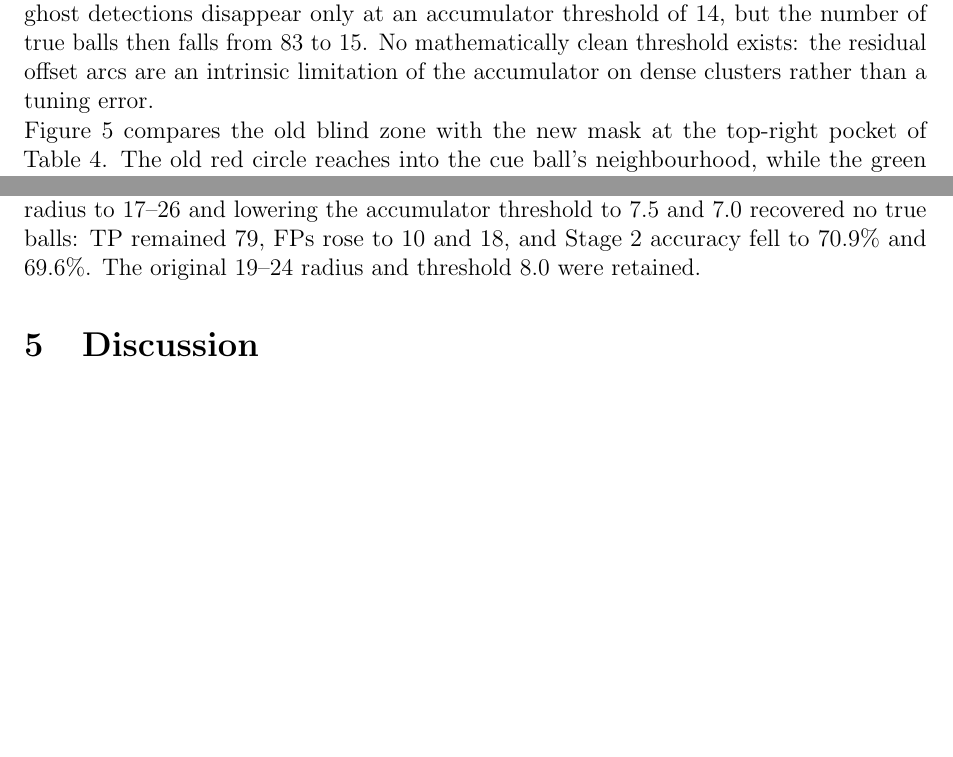
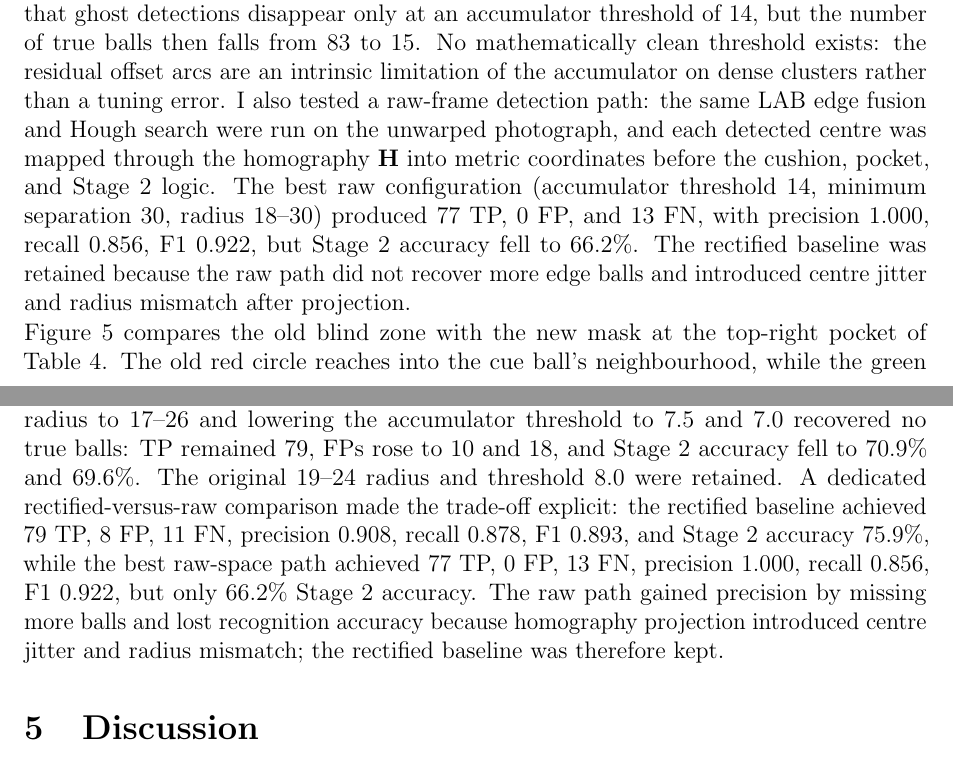
Before and after one commit to Eskndrani/OpenCV-Pool-Ball-Tracker, a LaTeX paper (report/Report.tex): two parts of pages 4 and 8 of 8, joined at a grey line, cut so that both start at the same text, the shorter picture padded with empty space. Compiled offline with pdfLaTeX.

Commit message:
Experiment: Evaluated raw-frame pre-warping Hough circle detection vs rectified baseline, updated metrics and report.

```diff
--- a/report/Report.tex
+++ b/report/Report.tex
@@ -160,7 +160,7 @@ The fused edge map is passed to the Hough Circle Transform with a minimum centre
 
 For each of the six pocket centres, I examined a $120\times120$ pixel region on the raw lightness channel and thresholded two complementary structures: the dark pocket holes at $L<35$ and the bright metallic brackets at $L>200$. The mid-gray pocket netting is not captured by either threshold, so I also extracted the combined LAB edge map in the same region and dilated it with a $15\times15$ circular kernel. The netting is a dense web of edges, so this dilation fuses it into a solid morphological block. The fused netting block was OR-ed with the L-extreme mask. The local mask was restricted to a $70$-pixel radius around the pocket centre so that a bright ball near a pocket would not be mistaken for a bracket, and the six local masks were combined and dilated with a $13\times13$ circular kernel to cover the immediate pocket lip. A Hough candidate is rejected only when its centre lies on this complete hole--bracket--netting mask. The cushion exclusion margin remains at $22$ pixels. An experiment reducing it to $5$ pixels recovered far-edge balls but reintroduced rail shadows that bypassed the Stage~2 filter, so the larger margin was restored.
 
-Hough detection can occasionally leak intersecting accumulator peaks that describe the same physical ball. After the transform returns its circles, I therefore enforce a strict $40$-pixel physical non-maximum suppression. The circles are traversed in accumulator order; the first centre is retained, and any later centre within $40$ pixels of a retained centre is permanently removed. This threshold sits just below the $43$-pixel physical ball diameter. Since two distinct balls cannot physically occupy the same space, this constraint prevents duplicate detections without discarding genuine neighbouring balls. An attempt to implement a manual 40-pixel Physical Non-Maximum Suppression step revealed that OpenCV's HoughCircles implementation already inherently suppresses intersecting detections via its internal minDist parameter during the accumulator peak-finding phase. An edge-thickness measurement on a $60\times60$ crop around a dark Table~6 ball gave $362$ combined-edge pixels against $353$ skeleton pixels, an average thickness of $1.025$ pixels per skeleton pixel. Zhang--Suen thinning therefore removed only nine pixels and left the ghost responses unchanged. A sweep of the accumulator threshold from $8$ to $22$ showed that ghost detections disappear only at an accumulator threshold of $14$, but the number of true balls then falls from $83$ to $15$. No mathematically clean threshold exists: the residual offset arcs are an intrinsic limitation of the accumulator on dense clusters rather than a tuning error.
+Hough detection can occasionally leak intersecting accumulator peaks that describe the same physical ball. After the transform returns its circles, I therefore enforce a strict $40$-pixel physical non-maximum suppression. The circles are traversed in accumulator order; the first centre is retained, and any later centre within $40$ pixels of a retained centre is permanently removed. This threshold sits just below the $43$-pixel physical ball diameter. Since two distinct balls cannot physically occupy the same space, this constraint prevents duplicate detections without discarding genuine neighbouring balls. An attempt to implement a manual 40-pixel Physical Non-Maximum Suppression step revealed that OpenCV's HoughCircles implementation already inherently suppresses intersecting detections via its internal minDist parameter during the accumulator peak-finding phase. An edge-thickness measurement on a $60\times60$ crop around a dark Table~6 ball gave $362$ combined-edge pixels against $353$ skeleton pixels, an average thickness of $1.025$ pixels per skeleton pixel. Zhang--Suen thinning therefore removed only nine pixels and left the ghost responses unchanged. A sweep of the accumulator threshold from $8$ to $22$ showed that ghost detections disappear only at an accumulator threshold of $14$, but the number of true balls then falls from $83$ to $15$. No mathematically clean threshold exists: the residual offset arcs are an intrinsic limitation of the accumulator on dense clusters rather than a tuning error. I also tested a raw-frame detection path: the same LAB edge fusion and Hough search were run on the unwarped photograph, and each detected centre was mapped through the homography $\mathbf{H}$ into metric coordinates before the cushion, pocket, and Stage~2 logic. The best raw configuration (accumulator threshold $14$, minimum separation $30$, radius $18$--$30$) produced $77$ TP, $0$ FP, and $13$ FN, with precision $1.000$, recall $0.856$, F1 $0.922$, but Stage~2 accuracy fell to $66.2\%$. The rectified baseline was retained because the raw path did not recover more edge balls and introduced centre jitter and radius mismatch after projection.
 
 Figure~\ref{fig:pocketmask} compares the old blind zone with the new mask at the top-right pocket of Table~4. The old red circle reaches into the cue ball's neighbourhood, while the green mask covers the dark hole, bright bracket, and netting. The cue ball is therefore spared and is recovered by the final detector.
 
@@ -293,7 +293,7 @@ Perspective warping stretches edge balls into ellipses. Hough can fit two smalle
 A $16$-pixel gate mask could fall entirely inside the white number circles of the $1$ and $9$. A full-radius brightness test then over-corrected and rejected the cue under edge shadows. The final split-mask gate uses the $16$-pixel centre for brightness and whiteness and the full $21$-pixel radius for paint, with centre value above $235$, centre saturation below $75$, and full saturation below $76$. The Highlander rule selects the lowest full saturation; other candidates fall back to their best non-cue histogram match. Stage~2 accuracy is $75.9\%$.
 
 \paragraph{Failure Mode 3: Dense Racks and Boundary Blindspots.}
-Tightly packed balls suffer severe edge merging, so Hough loses the isolated gradients it needs; Watershed segmentation would be required. A $5$-pixel cushion margin recovered far-edge balls but reintroduced rail shadows, so the $22$-pixel margin was restored. Expanding the Hough radius to $17$--$26$ and lowering the accumulator threshold to $7.5$ and $7.0$ recovered no true balls: TP remained $79$, FPs rose to $10$ and $18$, and Stage~2 accuracy fell to $70.9\%$ and $69.6\%$. The original $19$--$24$ radius and threshold $8.0$ were retained.
+Tightly packed balls suffer severe edge merging, so Hough loses the isolated gradients it needs; Watershed segmentation would be required. A $5$-pixel cushion margin recovered far-edge balls but reintroduced rail shadows, so the $22$-pixel margin was restored. Expanding the Hough radius to $17$--$26$ and lowering the accumulator threshold to $7.5$ and $7.0$ recovered no true balls: TP remained $79$, FPs rose to $10$ and $18$, and Stage~2 accuracy fell to $70.9\%$ and $69.6\%$. The original $19$--$24$ radius and threshold $8.0$ were retained. A dedicated rectified-versus-raw comparison made the trade-off explicit: the rectified baseline achieved $79$ TP, $8$ FP, $11$ FN, precision $0.908$, recall $0.878$, F1 $0.893$, and Stage~2 accuracy $75.9\%$, while the best raw-space path achieved $77$ TP, $0$ FP, $13$ FN, precision $1.000$, recall $0.856$, F1 $0.922$, but only $66.2\%$ Stage~2 accuracy. The raw path gained precision by missing more balls and lost recognition accuracy because homography projection introduced centre jitter and radius mismatch; the rectified baseline was therefore kept.
 
 \section{Discussion}
 
```
Also changed, not shown: report/Report.pdf.
